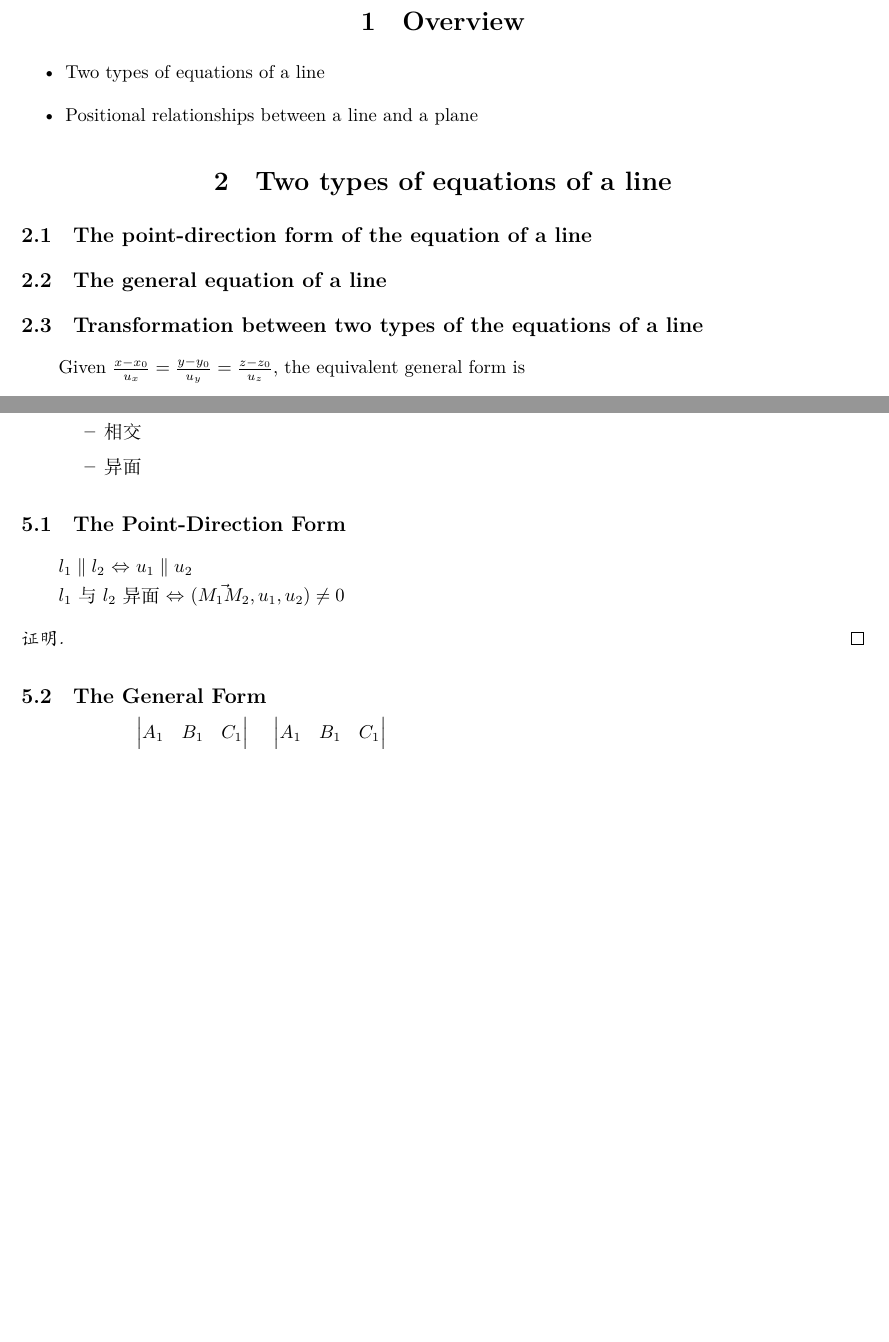
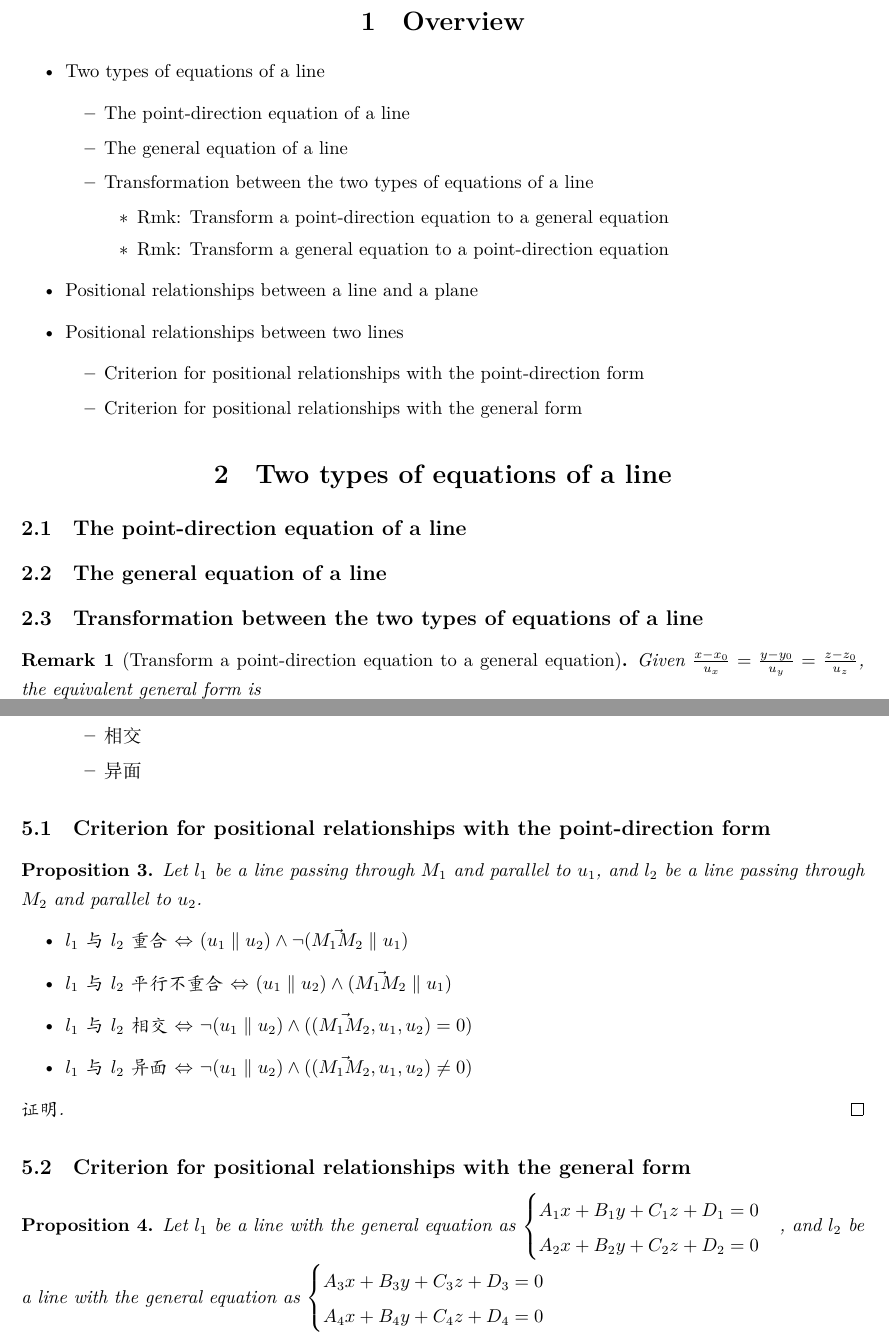
Before and after one commit to jinxinwangstd/Analytic-Geometry, a LaTeX document (notes/analytic-geometry-in-three-dimensional-Euclidean-space/the-equation-of-a-line.tex): two parts of pages 1 and 3 of 4, joined at a grey line, cut so that both start at the same text, the shorter picture padded with empty space. Compiled offline with XeLaTeX.

Commit message:
Add notes about "analytic geometry in E^3"

```diff
--- a/notes/analytic-geometry-in-three-dimensional-Euclidean-space/the-equation-of-a-line.tex
+++ b/notes/analytic-geometry-in-three-dimensional-Euclidean-space/the-equation-of-a-line.tex
@@ -34,17 +34,32 @@
 \section{Overview}
 \begin{itemize}
   \item Two types of equations of a line
+  \begin{itemize}
+    \item The point-direction equation of a line
+    \item The general equation of a line
+    \item Transformation between the two types of equations of a line
+    \begin{itemize}
+      \item Rmk: Transform a point-direction equation to a general equation
+      \item Rmk: Transform a general equation to a point-direction equation
+    \end{itemize}
+  \end{itemize}
   \item Positional relationships between a line and a plane
+  \item Positional relationships between two lines
+  \begin{itemize}
+    \item Criterion for positional relationships with the point-direction form
+    \item Criterion for positional relationships with the general form
+  \end{itemize}
 \end{itemize}
 
 \section{Two types of equations of a line}
 
-\subsection{The point-direction form of the equation of a line}
+\subsection{The point-direction equation of a line}
 
 \subsection{The general equation of a line}
 
-\subsection{Transformation between two types of the equations of a line}
+\subsection{Transformation between the two types of equations of a line}
 
+\begin{remark}[Transform a point-direction equation to a general equation]
   Given $\frac{x - x_0}{u_x} = \frac{y - y_0}{u_y} = \frac{z - z_0}{u_z}$,
   the equivalent general form is
   \[
@@ -179,19 +197,33 @@ direction:
   \end{itemize}
 \end{itemize}
 
-\subsection{The Point-Direction Form}
-
-$l_1 \parallel l_2$ $\Leftrightarrow$ $u_1 \parallel u_2$
-
-$l_1$与$l_2$异面 $\Leftrightarrow$ $(\vec{M_1M_2}, u_1, u_2) \neq 0$
-
+\subsection{Criterion for positional relationships with the point-direction form}
+\begin{proposition}
+  Let $l_1$ be a line passing through $M_1$ and parallel to $u_1$, and $l_2$ be a line passing through $M_2$ and parallel to $u_2$.
+  \begin{itemize}
+    \item $l_1$与$l_2$重合 $\Leftrightarrow$ $(u_1 \parallel u_2) \wedge \neg(\vec{M_1M_2} \parallel u_1)$
+    \item $l_1$与$l_2$平行不重合 $\Leftrightarrow$ $(u_1 \parallel u_2) \wedge (\vec{M_1M_2} \parallel u_1)$
+    \item $l_1$与$l_2$相交 $\Leftrightarrow$ $\neg(u_1 \parallel u_2) \wedge ((\vec{M_1M_2}, u_1, u_2) = 0)$
+    \item $l_1$与$l_2$异面 $\Leftrightarrow$ $\neg(u_1 \parallel u_2) \wedge ((\vec{M_1M_2}, u_1, u_2) \neq 0)$
+  \end{itemize}
+\end{proposition}
 \begin{proof}
 
 \end{proof}
 
-\subsection{The General Form}
-
-$l_1 \parallel l_2$ $\Leftrightarrow$ $
+\subsection{Criterion for positional relationships with the general form}
+\begin{proposition}
+  Let $l_1$ be a line with the general equation as $
+  \begin{cases}
+    A_1 x + B_1 y + C_1 z + D_1 = 0 \\
+    A_2 x + B_2 y + C_2 z + D_2 = 0 \\
+  \end{cases}$, and $l_2$ be a line with the general equation as $
+  \begin{cases}
+    A_3 x + B_3 y + C_3 z + D_3 = 0 \\
+    A_4 x + B_4 y + C_4 z + D_4 = 0 \\
+  \end{cases}$
+  \begin{itemize}
+    \item $l_1 \parallel l_2$ $\Leftrightarrow$ $
     \begin{vmatrix}
       A_1 & B_1 & C_1 \\
       A_2 & B_2 & C_2 \\
```
Also changed, not shown: notes/analytic-geometry-in-three-dimensional-Euclidean-space/metric-relations-involving-lines-and-planes.pdf, notes/analytic-geometry-in-three-dimensional-Euclidean-space/the-equation-of-a-line.pdf, notes/analytic-geometry-in-three-dimensional-Euclidean-space/the-equation-of-a-line.tex (12 more changed lines). Lines whose indentation alone changed are shown as unchanged.
